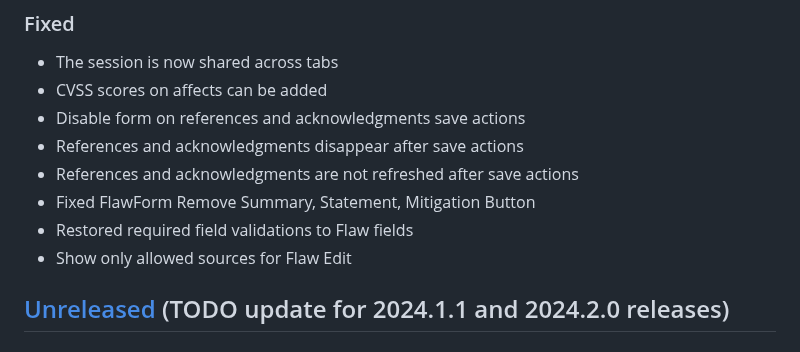
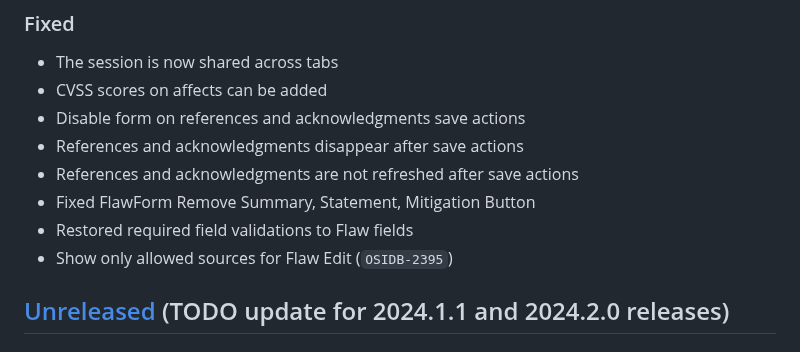
Before and after one commit to RedHatProductSecurity/osim, a Markdown page: CHANGELOG.md, the part around the change. Drawn GitHub-style.

Commit message:
Update Changelog

```diff
--- a/CHANGELOG.md
+++ b/CHANGELOG.md
@@ -14,7 +14,7 @@
 * References and acknowledgments are not refreshed after save actions
 * Fixed FlawForm Remove Summary, Statement, Mitigation Button
 * Restored required field validations to Flaw fields
-* Show only allowed sources for Flaw Edit
+* Show only allowed sources for Flaw Edit (`OSIDB-2395`)
 
 ## [Unreleased] (TODO update for 2024.1.1 and 2024.2.0 releases)
 
```
